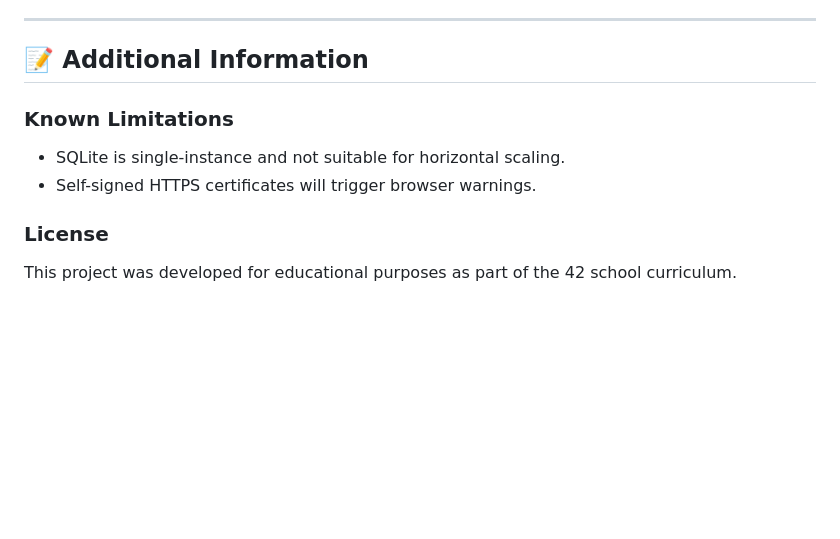
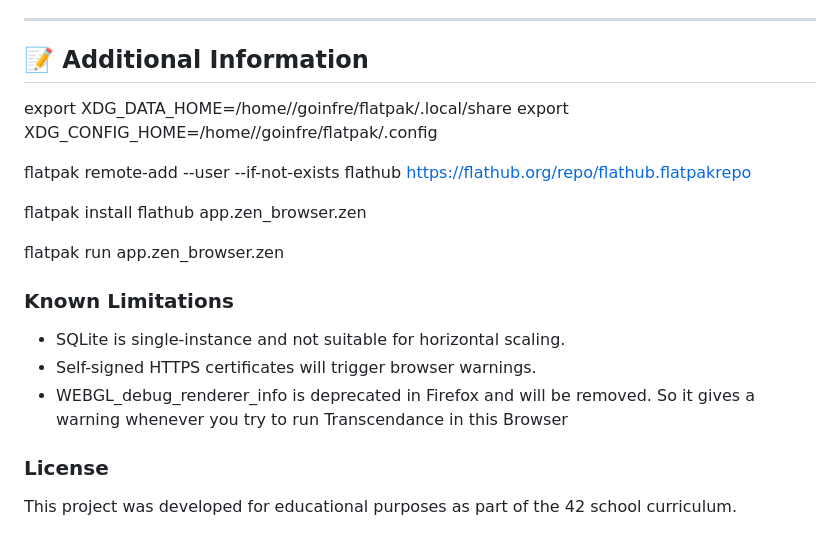
Before and after one commit to PBjr2002/Transcendence, a Markdown page: README.md, the part around the change. Rendered like a GitHub page; blank space fills up the shorter version.

Commit message:
Updated README with Known Limitations and how to install Zen Browser

```diff
--- a/README.md
+++ b/README.md
@@ -394,10 +394,20 @@ AI tools (such as ChatGPT and GitHub Copilot) were used throughout development f
 
 ## 📝 Additional Information
 
+export XDG_DATA_HOME=/home/<user>/goinfre/flatpak/.local/share
+export XDG_CONFIG_HOME=/home/<user>/goinfre/flatpak/.config
+
+flatpak remote-add --user --if-not-exists flathub https://flathub.org/repo/flathub.flatpakrepo
+
+flatpak install flathub app.zen_browser.zen
+
+flatpak run app.zen_browser.zen
+
 ### Known Limitations
 
 - SQLite is single-instance and not suitable for horizontal scaling.
 - Self-signed HTTPS certificates will trigger browser warnings.
+- WEBGL_debug_renderer_info is deprecated in Firefox and will be removed. So it gives a warning whenever you try to run Transcendance in this Browser
 
 ### License
 
```
